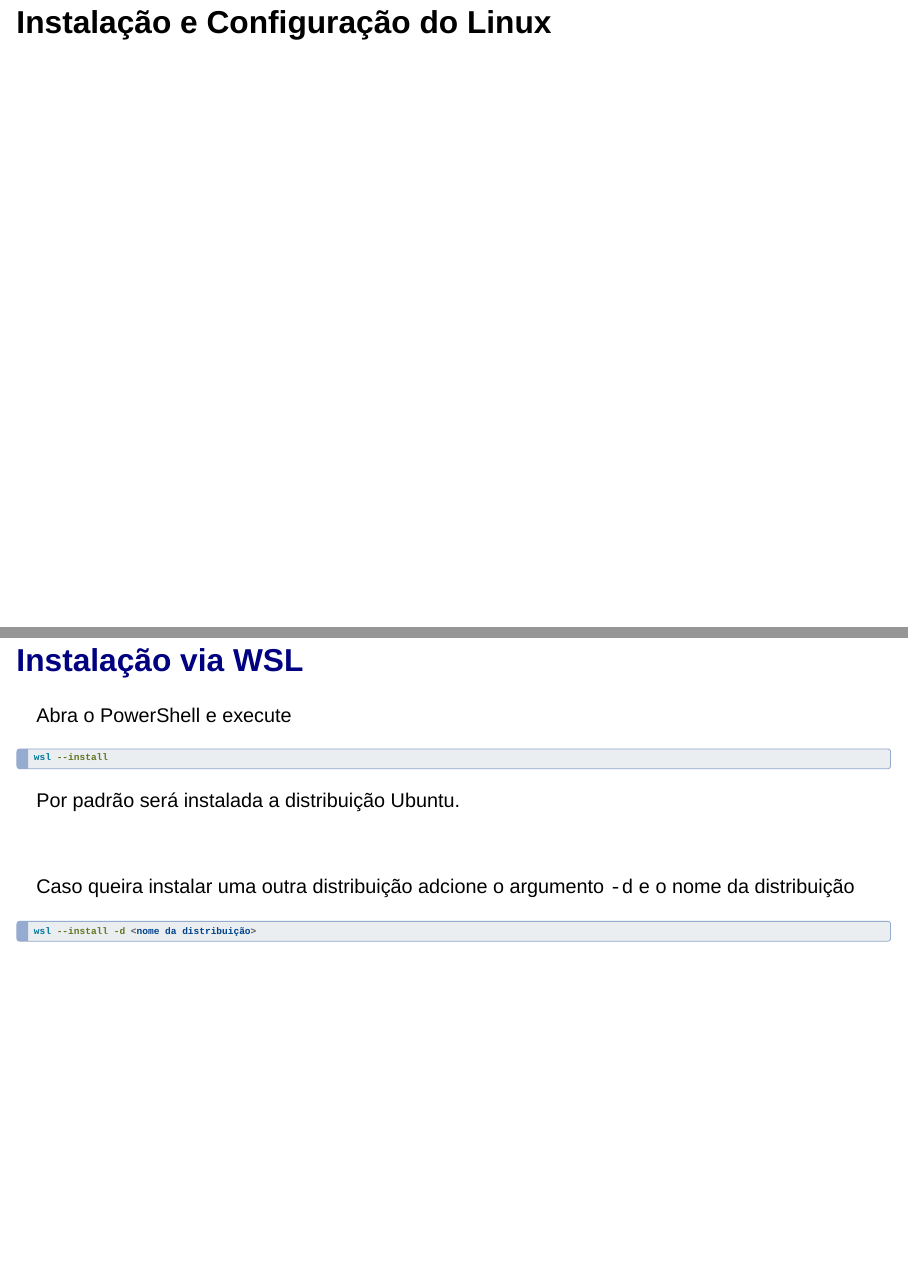
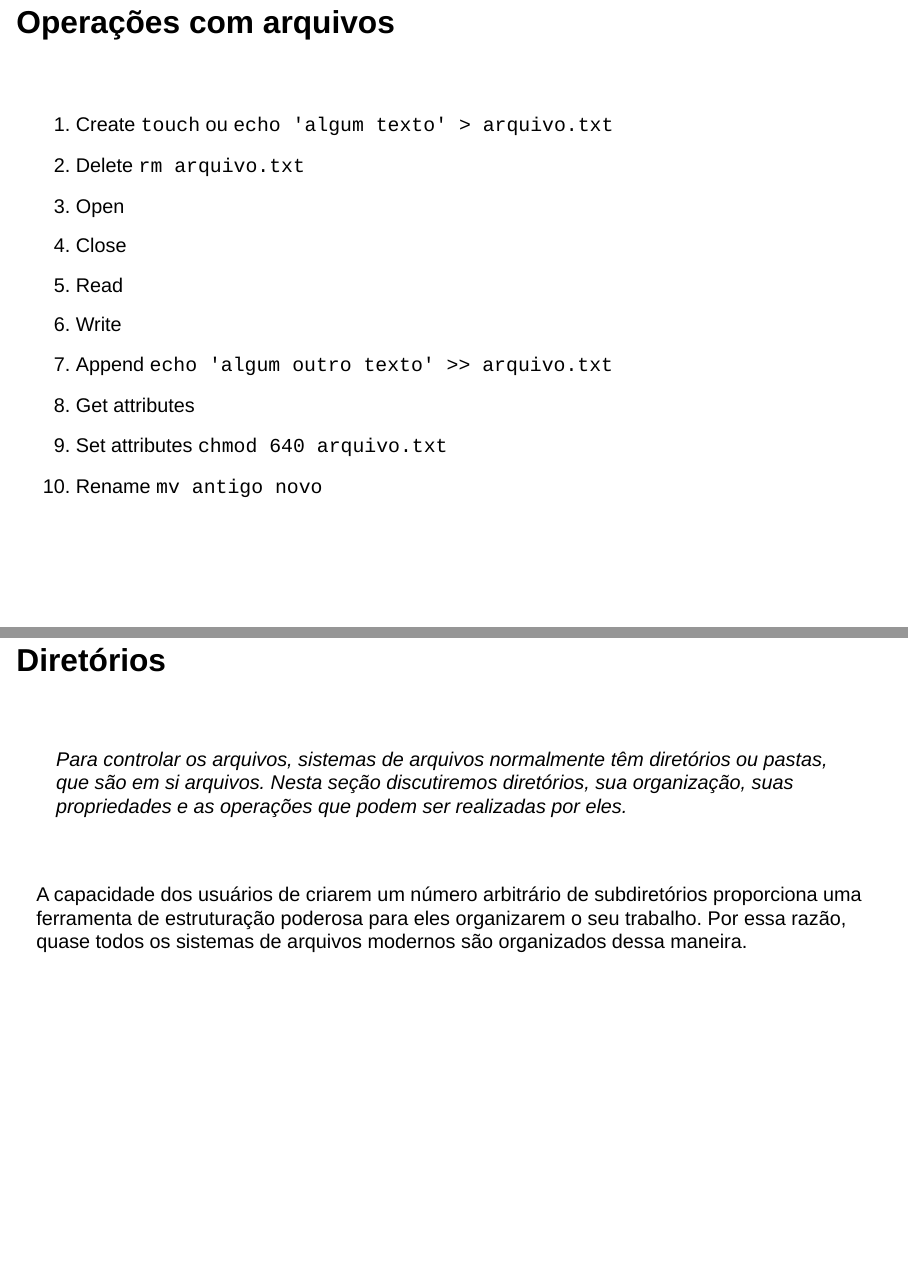
Before and after one commit to unasp-aulas/sistemas-operacionais, a Quarto document (docs/index.qmd): pages 134 and 135 of 147 before the commit and pages 134 and 135 of 150 after it, joined at a grey line. Rendered offline with R 4.5, knitr and Pandoc in place of Quarto, with nearby package versions; drawn as Slidy slides in place of the format the file asks for.

Commit message:
feat: sistemas de arquivo (wip)

```diff
--- a/docs/index.qmd
+++ b/docs/index.qmd
@@ -2006,3 +2006,27 @@ Todo arquivo possui um nome e sua data. Além disso, os sistemas operacionais as
 :::
 ::::
 
+## Operações com arquivos
+
+\
+
+1. Create `touch` ou `echo 'algum texto' > arquivo.txt`
+2. Delete `rm arquivo.txt`
+3. Open
+4. Close
+5. Read
+6. Write
+7. Append `echo 'algum outro texto' >> arquivo.txt`
+8. Get attributes
+9. Set attributes `chmod 640 arquivo.txt`
+10. Rename `mv antigo novo`
+
+## Diretórios
+
+\
+
+> Para controlar os arquivos, sistemas de arquivos normalmente têm diretórios ou pastas, que são em si arquivos. Nesta seção discutiremos diretórios, sua organização, suas propriedades e as operações que podem ser realizadas por eles.
+
+\
+
+A capacidade dos usuários de criarem um número arbitrário de subdiretórios proporciona uma ferramenta de estruturação poderosa para eles organizarem o seu trabalho. Por essa razão, quase todos os sistemas de arquivos modernos são organizados dessa maneira.
```
Also changed, not shown: docs/index.qmd (7 more changed lines).
